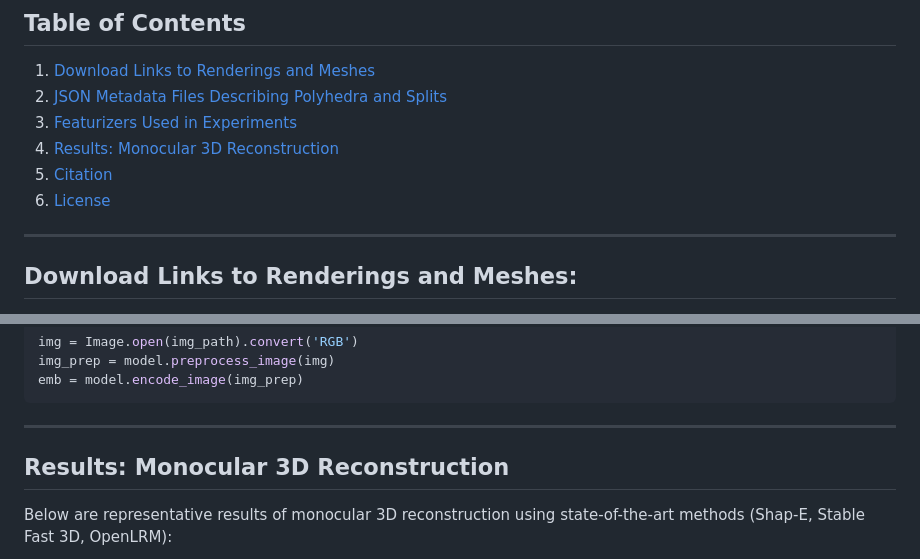
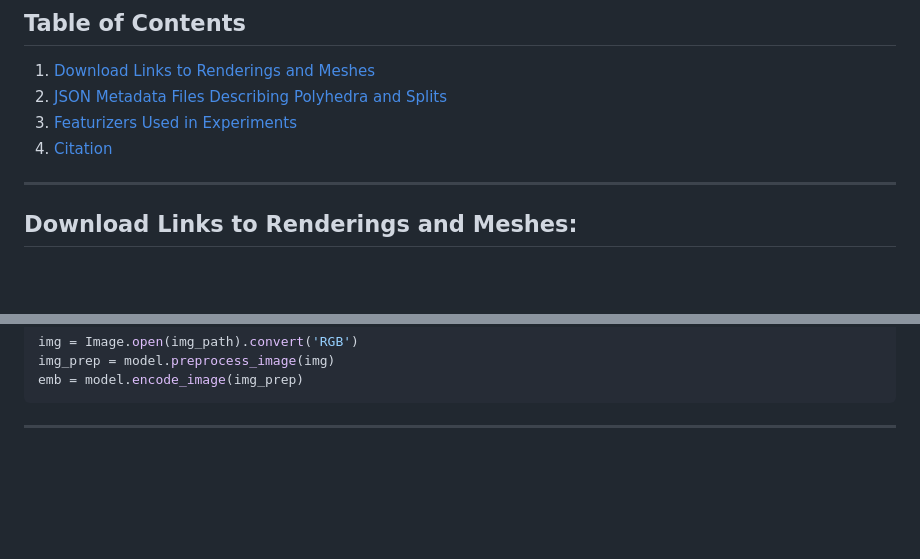
Before and after one commit to TooManyMatts/giq-project-page-test, a Markdown page: README.md, 2 parts joined by grey strips. GitHub-like rendering; blank space fills up the shorter version.

```diff
--- a/README.md
+++ b/README.md
@@ -24,9 +24,8 @@ This repository contains the official codebase for **G-IQ**, a comprehensive ben
 1. [Download Links to Renderings and Meshes](#download-links-to-renderings-and-meshes)
 2. [JSON Metadata Files Describing Polyhedra and Splits](#json-metadata-files-describing-polyhedra-and-splits)
 3. [Featurizers Used in Experiments](#featurizers-used-in-experiments)
-4. [Results: Monocular 3D Reconstruction](#results-monocular-3d-reconstruction)
-5. [Citation](#citation)
-6. [License](#license)
+4. [Citation](#citation)
+
 
 ---
 
@@ -119,7 +118,5 @@ emb = model.encode_image(img_prep)
 
 ---
 
-## Results: Monocular 3D Reconstruction
 
-Below are representative results of monocular 3D reconstruction using state-of-the-art methods (Shap-E, Stable Fast 3D, OpenLRM):
 
```
Also changed, not shown: other parts of README.md (+0 -13 lines).
